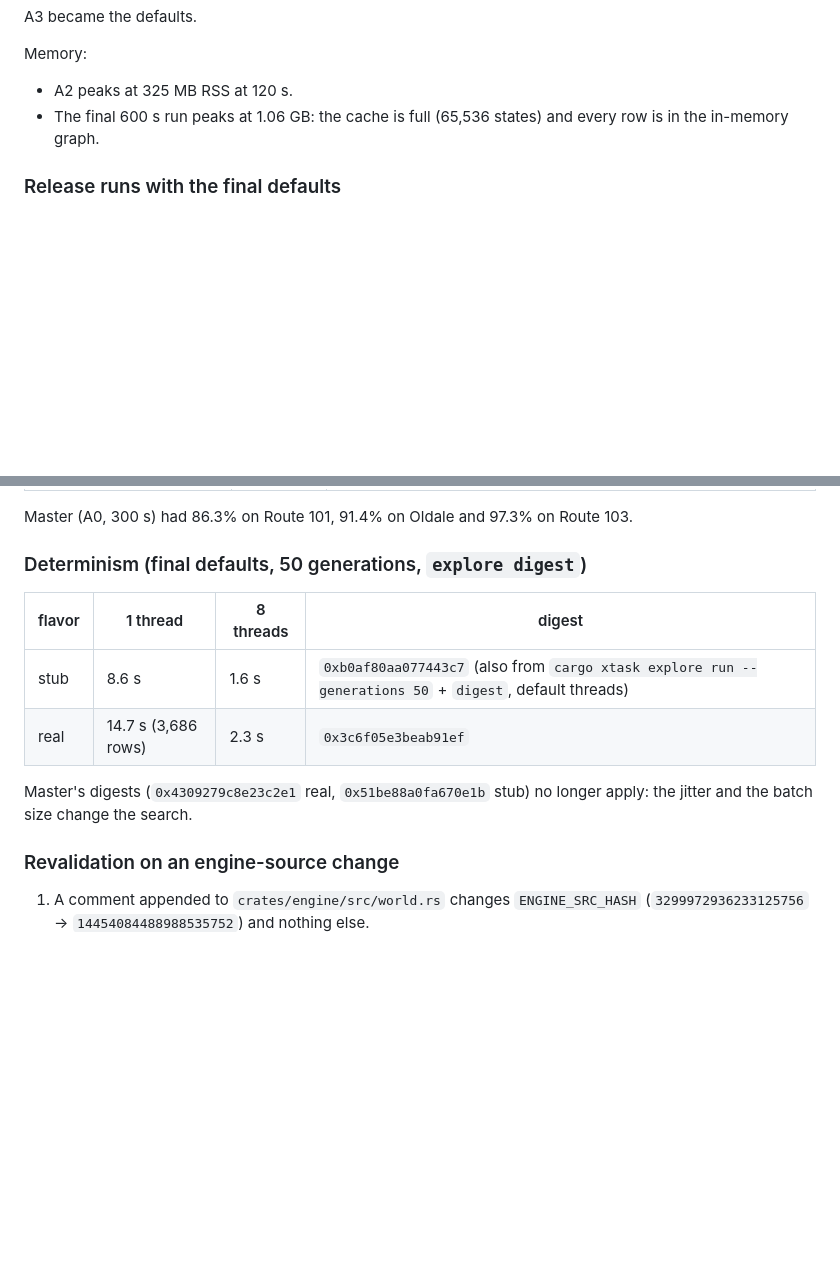
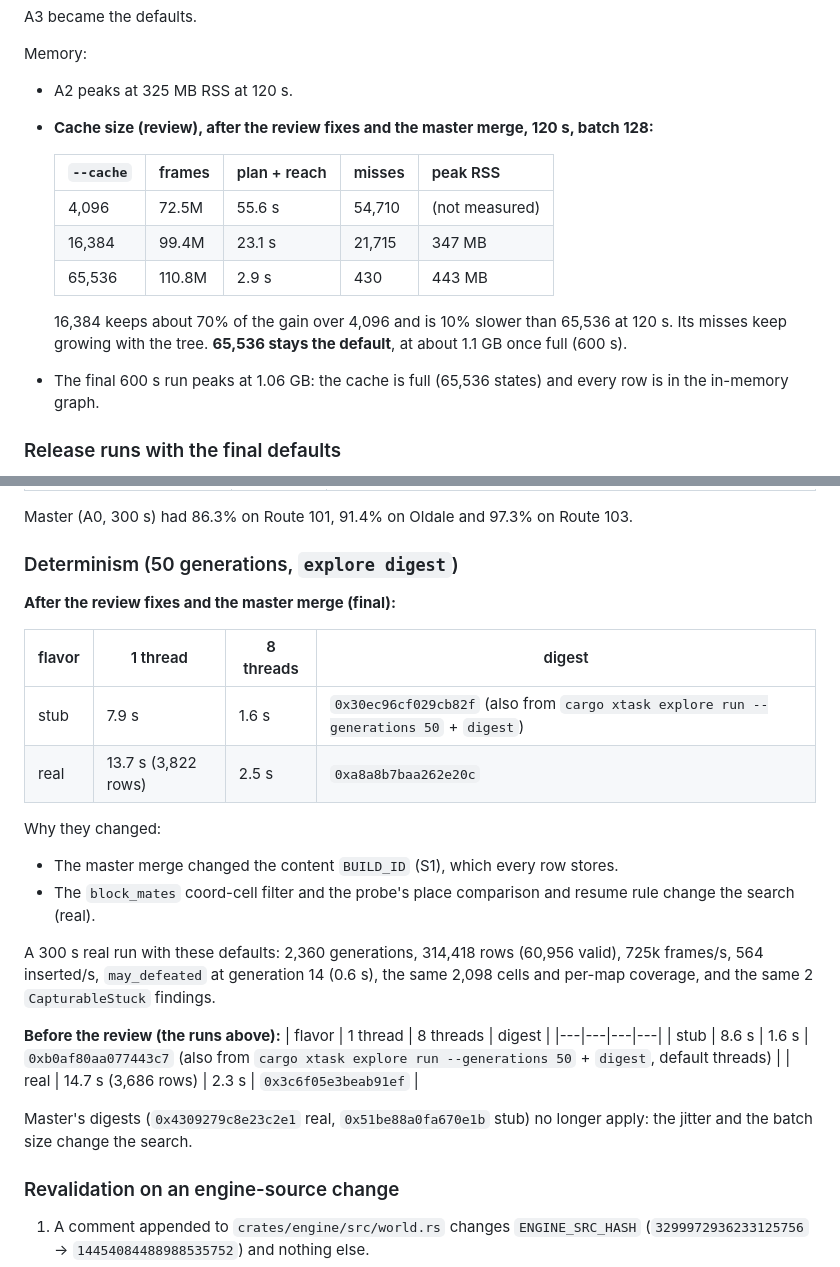
Before and after one commit to Dodecahedr0x/pokemon-rust, a Markdown page: docs/plans/2026-10-22-milestone-7-explorer.md, 2 parts joined by grey strips. Rendered like a GitHub page; blank space fills up the shorter version.

```diff
--- a/docs/plans/2026-10-22-milestone-7-explorer.md
+++ b/docs/plans/2026-10-22-milestone-7-explorer.md
@@ -1588,6 +1600,15 @@ A3 became the defaults.
 
 Memory:
 - A2 peaks at 325 MB RSS at 120 s.
+- **Cache size (review), after the review fixes and the master merge, 120 s, batch 128:**
+
+  | `--cache` | frames | plan + reach | misses | peak RSS |
+  |---|---|---|---|---|
+  | 4,096 | 72.5M | 55.6 s | 54,710 | (not measured) |
+  | 16,384 | 99.4M | 23.1 s | 21,715 | 347 MB |
+  | 65,536 | 110.8M | 2.9 s | 430 | 443 MB |
+
+  16,384 keeps about 70% of the gain over 4,096 and is 10% slower than 65,536 at 120 s. Its misses keep growing with the tree. **65,536 stays the default**, at about 1.1 GB once full (600 s).
 - The final 600 s run peaks at 1.06 GB: the cache is full (65,536 states) and every row is in the in-memory graph.
 
 ### Release runs with the final defaults
@@ -1630,7 +1651,21 @@ Cell coverage (cells stood on / cells reachable from them):
 
 Master (A0, 300 s) had 86.3% on Route 101, 91.4% on Oldale and 97.3% on Route 103.
 
-### Determinism (final defaults, 50 generations, `explore digest`)
+### Determinism (50 generations, `explore digest`)
+**After the review fixes and the master merge (final):**
+
+| flavor | 1 thread | 8 threads | digest |
+|---|---|---|---|
+| stub | 7.9 s | 1.6 s | `0x30ec96cf029cb82f` (also from `cargo xtask explore run --generations 50` + `digest`) |
+| real | 13.7 s (3,822 rows) | 2.5 s | `0xa8a8b7baa262e20c` |
+
+Why they changed:
+- The master merge changed the content `BUILD_ID` (S1), which every row stores.
+- The `block_mates` coord-cell filter and the probe's place comparison and resume rule change the search (real).
+
+A 300 s real run with these defaults: 2,360 generations, 314,418 rows (60,956 valid), 725k frames/s, 564 inserted/s, `may_defeated` at generation 14 (0.6 s), the same 2,098 cells and per-map coverage, and the same 2 `CapturableStuck` findings.
+
+**Before the review (the runs above):**
 | flavor | 1 thread | 8 threads | digest |
 |---|---|---|---|
 | stub | 8.6 s | 1.6 s | `0xb0af80aa077443c7` (also from `cargo xtask explore run --generations 50` + `digest`, default threads) |
```
Also changed, not shown: other parts of docs/plans/2026-10-22-milestone-7-explorer.md (+18 -5 lines).
